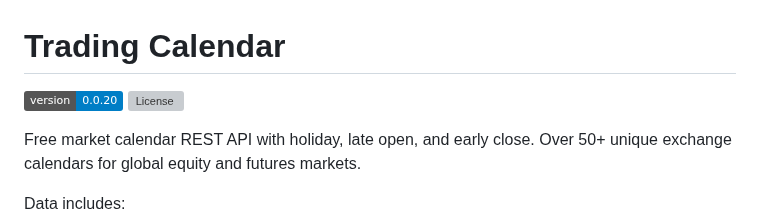
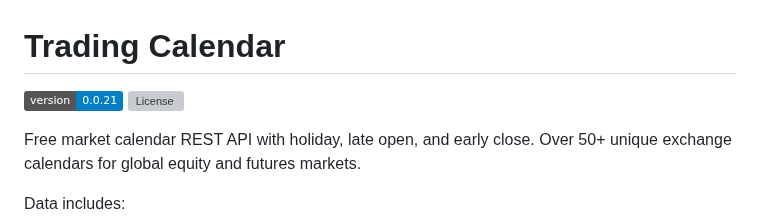
Before and after one commit to apptastic-software/trading-calendar, a Markdown page: README.md, the part around the change. GitHub-like rendering; badges without logos; grey boxes are pictures that could not be loaded.

Commit message:
Update documentation

```diff
--- a/README.md
+++ b/README.md
@@ -1,7 +1,7 @@
 Trading Calendar
 ================
 
-[![Download](https://img.shields.io/badge/version-0.0.20-blue)](https://hub.docker.com/r/apptasticsoftware/trading-calendar/tags)
+[![Download](https://img.shields.io/badge/version-0.0.21-blue)](https://hub.docker.com/r/apptasticsoftware/trading-calendar/tags)
 [![License](http://img.shields.io/:license-MIT-blue.svg?style=flat-round)](http://apptastic-software.mit-license.org)
 
 Free market calendar REST API with holiday, late open, and early close. Over 50+ unique exchange calendars for global equity and futures markets.
```
